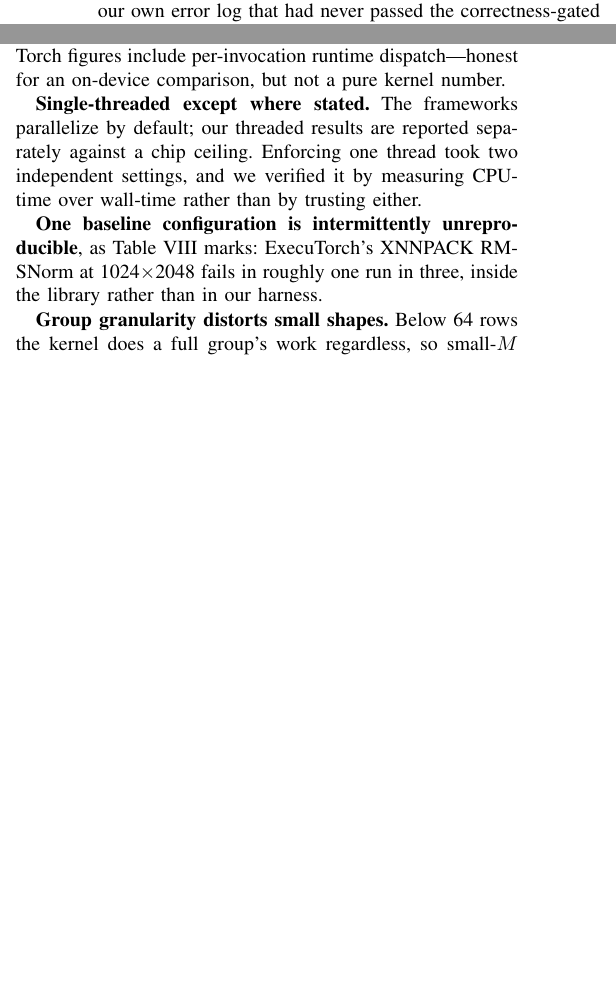
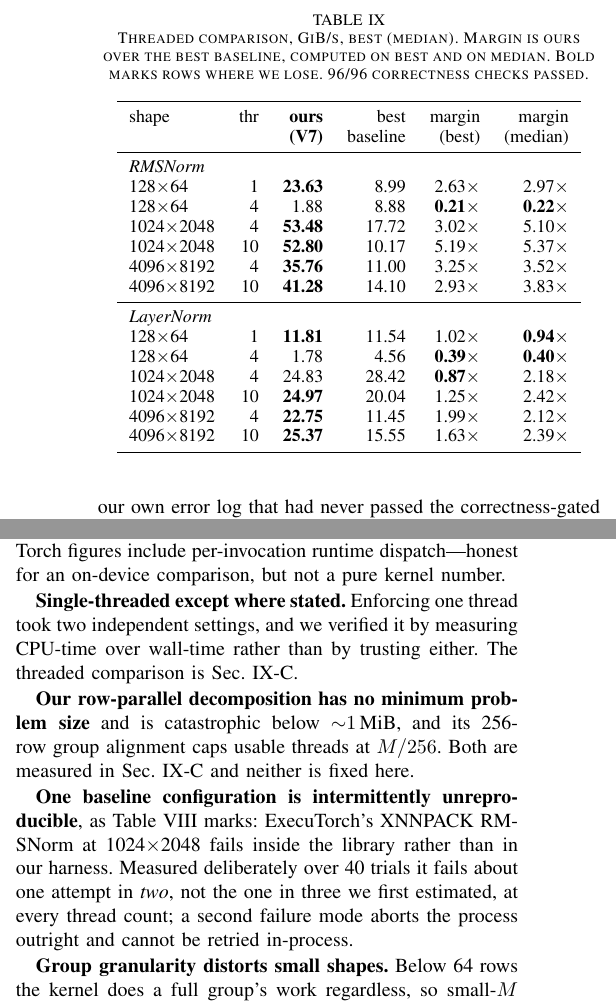
Before and after one commit to kets01/MLC-Project, a LaTeX paper (paper/main.tex): two parts of the columns of page 9 of 10 before the commit and two parts of the columns of page 10 of 11 after it, joined at a grey line, cut at the place of the change, the shorter picture padded with empty space. Compiled offline with pdfLaTeX.

Commit message:
docs(paper): add the threaded comparison section and table

```diff
--- a/paper/main.tex
+++ b/paper/main.tex
@@ -979,3 +1043,37 @@ clearest argument in this report for why writing the kernel was worth doing.
+\label{fig:threaded}
+\end{figure}
+
+\begin{table}[t]
+\caption{Threaded comparison, GiB/s, best (median). Margin is ours over the best
+baseline, computed on best and on median. Bold marks rows where we lose.
+96/96 correctness checks passed.}
+\label{tab:threaded}
+\centering
+\small
+\begin{tabular}{lrrrrr}
+\toprule
+shape & thr & \textbf{ours} & best & margin & margin \\
+      &     & \textbf{(V7)} & baseline & (best) & (median) \\
+\midrule
+\multicolumn{6}{l}{\emph{RMSNorm}} \\
+128$\times$64     & 1  & \textbf{23.63} & 8.99  & 2.63$\times$ & 2.97$\times$ \\
+128$\times$64     & 4  & 1.88  & 8.88  & \textbf{0.21$\times$} & \textbf{0.22$\times$} \\
+1024$\times$2048  & 4  & \textbf{53.48} & 17.72 & 3.02$\times$ & 5.10$\times$ \\
+1024$\times$2048  & 10 & \textbf{52.80} & 10.17 & 5.19$\times$ & 5.37$\times$ \\
+4096$\times$8192  & 4  & \textbf{35.76} & 11.00 & 3.25$\times$ & 3.52$\times$ \\
+4096$\times$8192  & 10 & \textbf{41.28} & 14.10 & 2.93$\times$ & 3.83$\times$ \\
+\midrule
+\multicolumn{6}{l}{\emph{LayerNorm}} \\
+128$\times$64     & 1  & \textbf{11.81} & 11.54 & 1.02$\times$ & \textbf{0.94$\times$} \\
+128$\times$64     & 4  & 1.78  & 4.56  & \textbf{0.39$\times$} & \textbf{0.40$\times$} \\
+1024$\times$2048  & 4  & 24.83 & 28.42 & \textbf{0.87$\times$} & 2.18$\times$ \\
+1024$\times$2048  & 10 & \textbf{24.97} & 20.04 & 1.25$\times$ & 2.42$\times$ \\
+4096$\times$8192  & 4  & \textbf{22.75} & 11.45 & 1.99$\times$ & 2.12$\times$ \\
+4096$\times$8192  & 10 & \textbf{25.37} & 15.55 & 1.63$\times$ & 2.39$\times$ \\
+\bottomrule
+\end{tabular}
+\end{table}
+
 \subsection{What this comparison does not establish}
 
 Beating two general-purpose frameworks is not being state of the art, and we do
@@ -1041,15 +1139,22 @@ measure the cost of substituting our kernel into a framework's tensor layout.
 include per-invocation runtime dispatch---honest for an on-device comparison,
 but not a pure kernel number.
 
-\textbf{Single-threaded except where stated.} The frameworks parallelize by
-default; our threaded results are reported separately against a chip ceiling.
-Enforcing one thread took two independent settings, and we verified it by
-measuring CPU-time over wall-time rather than by trusting either.
+\textbf{Single-threaded except where stated.} Enforcing one thread took two
+independent settings, and we verified it by measuring CPU-time over wall-time
+rather than by trusting either. The threaded comparison is
+Sec.~\ref{sec:threaded}.
+
+\textbf{Our row-parallel decomposition has no minimum problem size} and is
+catastrophic below ${\sim}1$\,MiB, and its 256-row group alignment caps usable
+threads at $M/256$. Both are measured in Sec.~\ref{sec:threaded} and neither is
+fixed here.
 
 \textbf{One baseline configuration is intermittently unreproducible}, as
 Table~\ref{tab:external} marks: ExecuTorch's XNNPACK RMSNorm at
-1024$\times$2048 fails in roughly one run in three, inside the library rather
-than in our harness.
+1024$\times$2048 fails inside the library rather than in our harness. Measured
+deliberately over 40 trials it fails about one attempt in \emph{two}, not the
+one in three we first estimated, at every thread count; a second failure mode
+aborts the process outright and cannot be retried in-process.
 
 \textbf{Group granularity distorts small shapes.} Below 64 rows the kernel does
 a full group's work regardless, so small-$M$ figures reflect that rather than
```
Also changed, not shown: paper/main.tex (64 more changed lines).
